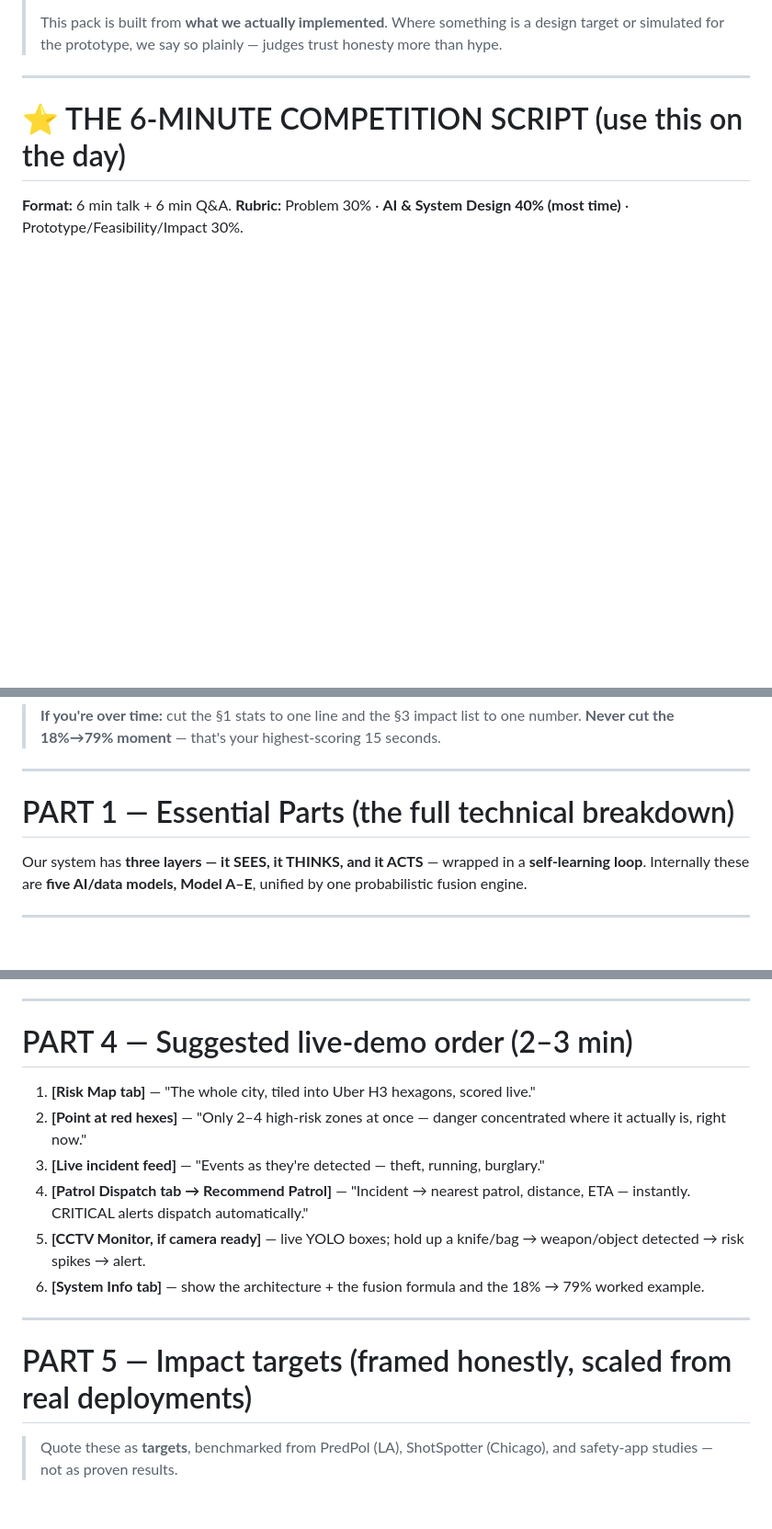
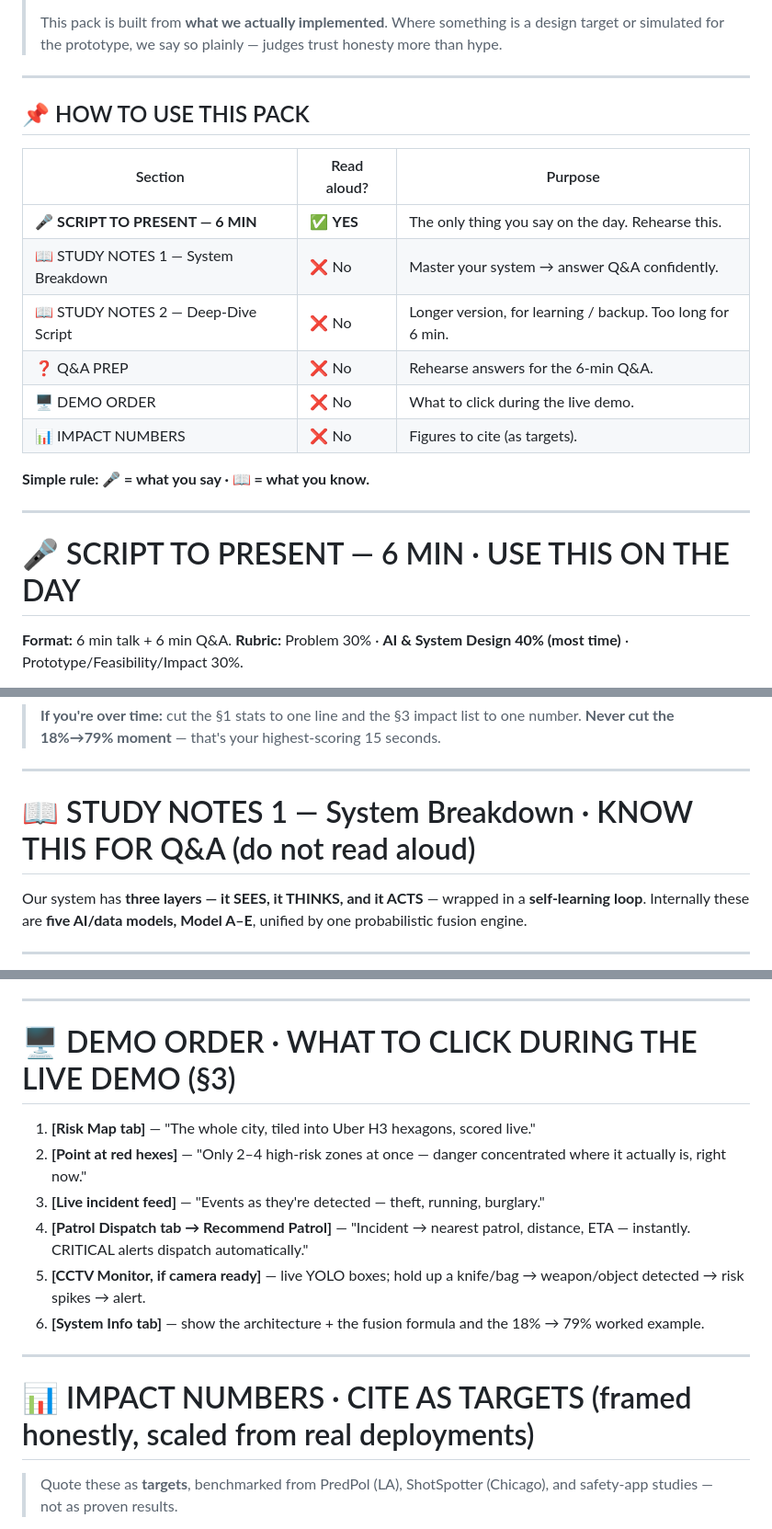
Before and after one commit to Help-me-pls-bruh/aicamdetection, a Markdown page: PRESENTATION_SCRIPT.md, 3 parts joined by grey strips. Shown at 92% size. GitHub-like rendering; blank space fills up the shorter version.

Commit message:
Auto-sync: Claude Code changes
Co-Authored-By: Claude Opus 4.8 <noreply@anthropic.com>

```diff
--- a/PRESENTATION_SCRIPT.md
+++ b/PRESENTATION_SCRIPT.md
@@ -10,7 +10,21 @@
 
 ---
 
-# ⭐ THE 6-MINUTE COMPETITION SCRIPT (use this on the day)
+## 📌 HOW TO USE THIS PACK
+| Section | Read aloud? | Purpose |
+|---|---|---|
+| 🎤 **SCRIPT TO PRESENT — 6 MIN** | ✅ **YES** | The only thing you say on the day. Rehearse this. |
+| 📖 STUDY NOTES 1 — System Breakdown | ❌ No | Master your system → answer Q&A confidently. |
+| 📖 STUDY NOTES 2 — Deep-Dive Script | ❌ No | Longer version, for learning / backup. Too long for 6 min. |
+| ❓ Q&A PREP | ❌ No | Rehearse answers for the 6-min Q&A. |
+| 🖥️ DEMO ORDER | ❌ No | What to click during the live demo. |
+| 📊 IMPACT NUMBERS | ❌ No | Figures to cite (as targets). |
+
+**Simple rule: 🎤 = what you say · 📖 = what you know.**
+
+---
+
+# 🎤 SCRIPT TO PRESENT — 6 MIN  ·  USE THIS ON THE DAY
 
 **Format:** 6 min talk + 6 min Q&A. **Rubric:** Problem 30% · **AI & System Design
 40% (most time)** · Prototype/Feasibility/Impact 30%.
@@ -103,7 +117,7 @@ city.** Thank you — we're ready for your questions."
 
 ---
 
-# PART 1 — Essential Parts (the full technical breakdown)
+# 📖 STUDY NOTES 1 — System Breakdown  ·  KNOW THIS FOR Q&A (do not read aloud)
 
 Our system has **three layers — it SEES, it THINKS, and it ACTS** — wrapped in a
 **self-learning loop**. Internally these are **five AI/data models, Model A–E**,
@@ -508,7 +522,7 @@ then stop. If you don't know, say what you'd do to find out — never bluff. Dec
 
 ---
 
-# PART 4 — Suggested live-demo order (2–3 min)
+# 🖥️ DEMO ORDER  ·  WHAT TO CLICK DURING THE LIVE DEMO (§3)
 1. **[Risk Map tab]** — "The whole city, tiled into Uber H3 hexagons, scored live."
 2. **[Point at red hexes]** — "Only 2–4 high-risk zones at once — danger
    concentrated where it actually is, right now."
@@ -522,7 +536,7 @@ then stop. If you don't know, say what you'd do to find out — never bluff. Dec
 
 ---
 
-# PART 5 — Impact targets (framed honestly, scaled from real deployments)
+# 📊 IMPACT NUMBERS  ·  CITE AS TARGETS (framed honestly, scaled from real deployments)
 > Quote these as **targets**, benchmarked from PredPol (LA), ShotSpotter (Chicago),
 > and safety-app studies — not as proven results.
 
```
Also changed, not shown: other parts of PRESENTATION_SCRIPT.md (+2 -2 lines).
